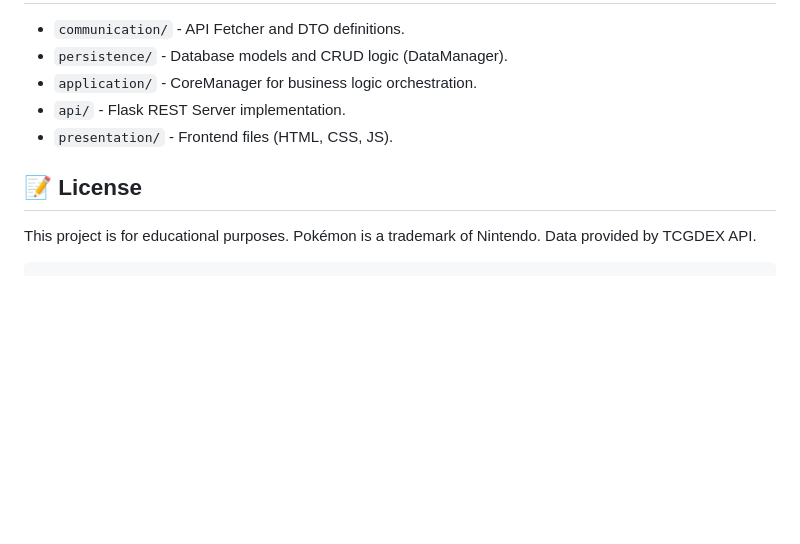
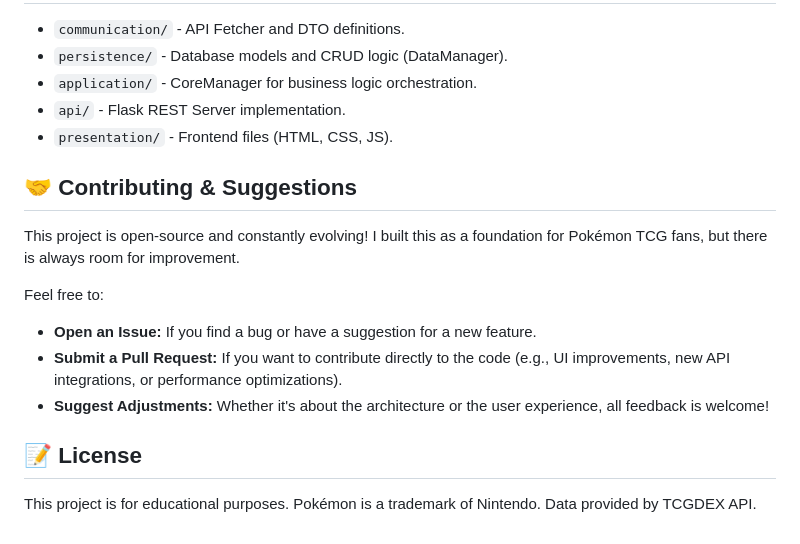
Before and after one commit to AndreaProzzo21/PokemonTCG-App, a Markdown page: README.md, the part around the change. GitHub-like rendering; blank space fills up the shorter version.

````diff
--- a/README.md
+++ b/README.md
@@ -73,8 +73,15 @@ The server will start on `http://localhost:5000`. Open `index.html` in your brow
 * `api/` - Flask REST Server implementation.
 * `presentation/` - Frontend files (HTML, CSS, JS).
 
+## 🤝 Contributing & Suggestions
+
+This project is open-source and constantly evolving! I built this as a foundation for Pokémon TCG fans, but there is always room for improvement.
+
+Feel free to:
+* **Open an Issue:** If you find a bug or have a suggestion for a new feature.
+* **Submit a Pull Request:** If you want to contribute directly to the code (e.g., UI improvements, new API integrations, or performance optimizations).
+* **Suggest Adjustments:** Whether it's about the architecture or the user experience, all feedback is welcome!
+
 ## 📝 License
 
 This project is for educational purposes. Pokémon is a trademark of Nintendo. Data provided by TCGDEX API.
-
-```
````
